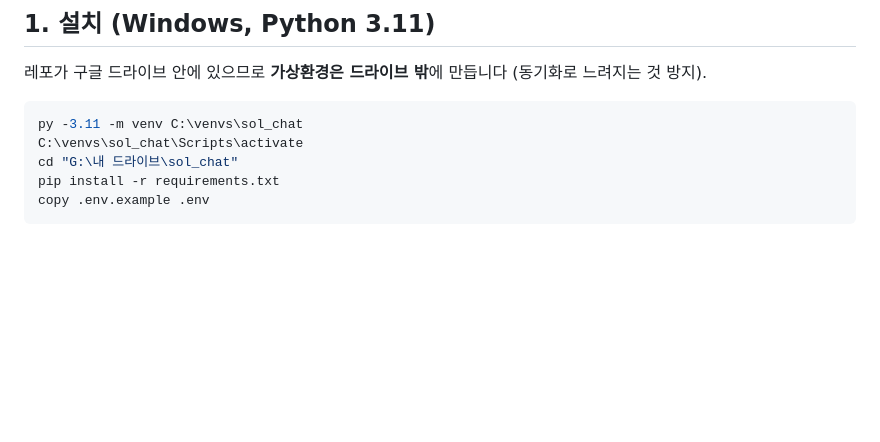
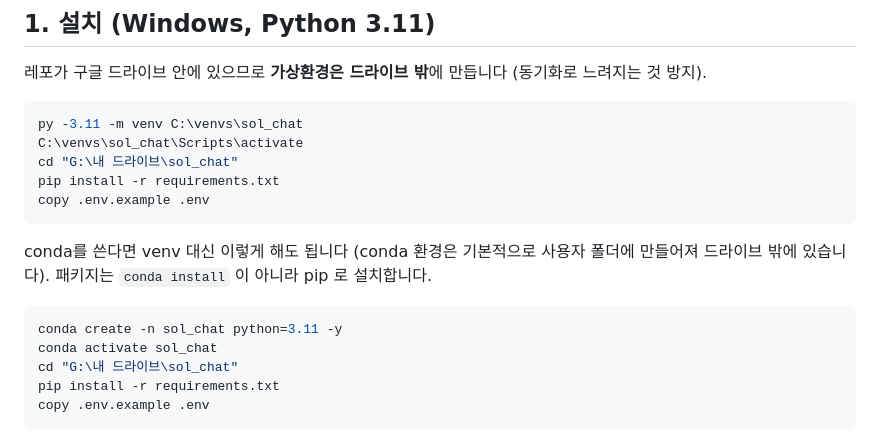
Before and after one commit to SoleMin/sol_chat, a Markdown page: README.md, the part around the change. GitHub-like rendering; blank space fills up the shorter version.

Commit message:
README: add conda setup option
Co-Authored-By: Claude Opus 5.5 (1M context) <noreply@anthropic.com>
Claude-Session: https://claude.ai/code/session_015X8AiyZZk9qHRgp3viVHzU

````diff
--- a/README.md
+++ b/README.md
@@ -43,6 +43,17 @@ AI 모델링을 연습하기 위한 토이 챗봇 프로젝트입니다.
 ```powershell
 py -3.11 -m venv C:\venvs\sol_chat
 C:\venvs\sol_chat\Scripts\activate
+cd "G:\내 드라이브\sol_chat"
+pip install -r requirements.txt
+copy .env.example .env
+```
+
+conda를 쓴다면 venv 대신 이렇게 해도 됩니다 (conda 환경은 기본적으로 사용자 폴더에 만들어져 드라이브 밖에 있습니다).
+패키지는 `conda install` 이 아니라 pip 로 설치합니다.
+
+```powershell
+conda create -n sol_chat python=3.11 -y
+conda activate sol_chat
 cd "G:\내 드라이브\sol_chat"
 pip install -r requirements.txt
 copy .env.example .env
````
